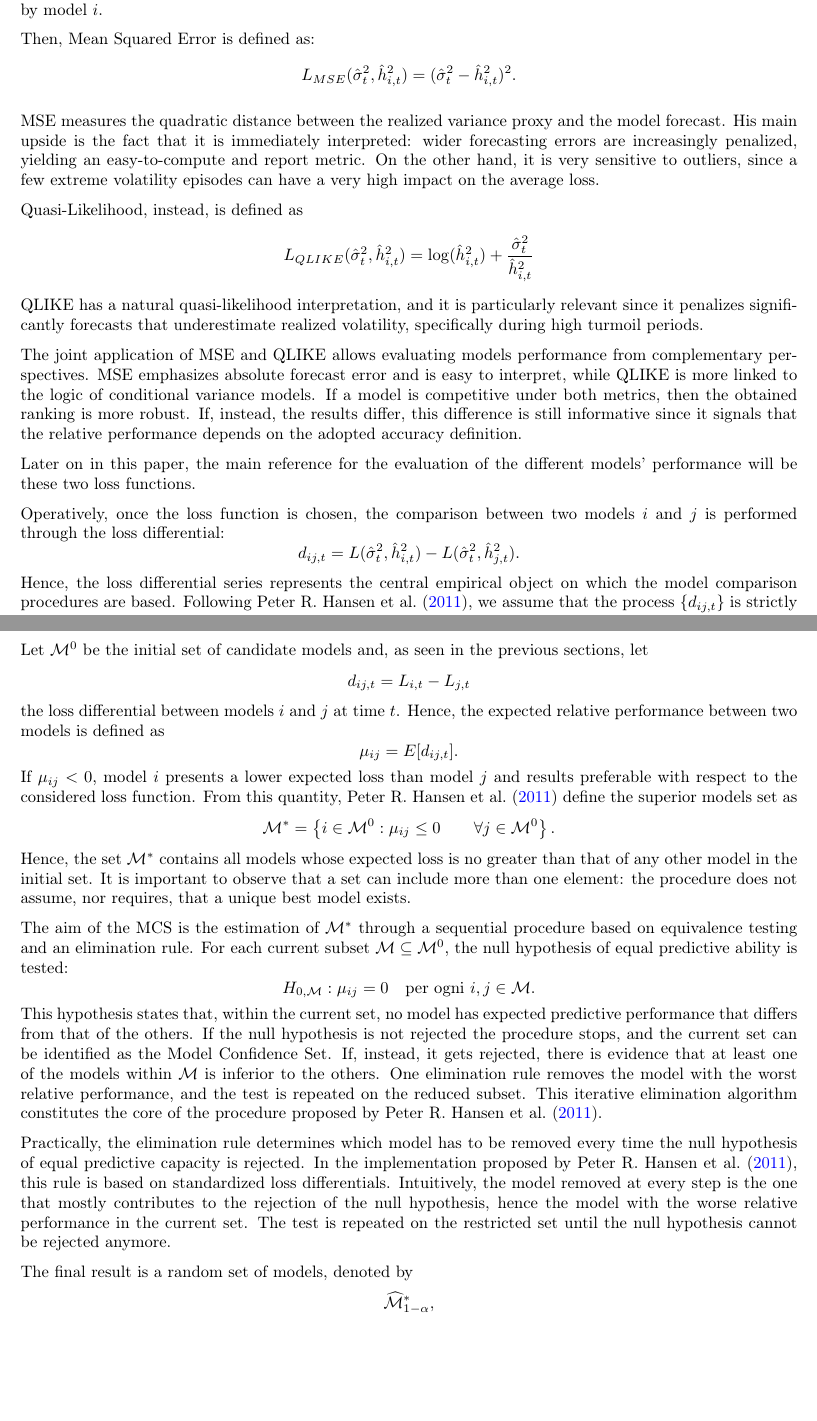
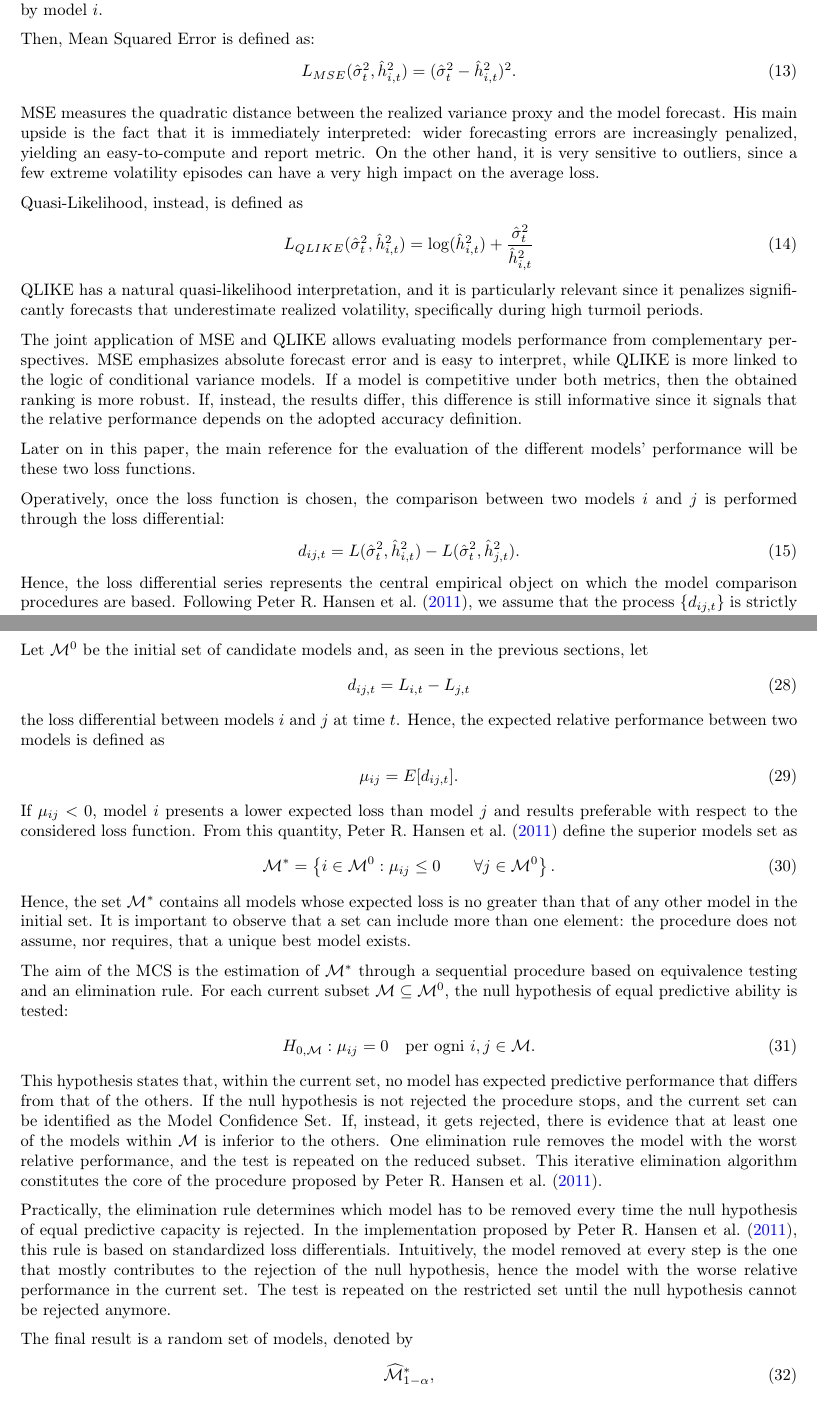
Before and after one commit to donn-majidi/sfclubunibo-arch-fv, a LaTeX document (docs/tex/A Guide to Forecast-Validation for Evaluating Models of Time-Series Data With Conditional Heteroskedasticity - V3.tex): two parts of pages 8 and 11 of 15, joined at a grey line, cut so that both start at the same text, the shorter picture padded with empty space. Compiled offline with pdfLaTeX.

Commit message:
Section 3 changes
modified \[ with \begin{align}

```diff
--- a/docs/tex/A Guide to Forecast-Validation for Evaluating Models of Time-Series Data With Conditional Heteroskedasticity - V3.tex
+++ b/docs/tex/A Guide to Forecast-Validation for Evaluating Models of Time-Series Data With Conditional Heteroskedasticity - V3.tex
@@ -221,22 +221,22 @@ backend=biber
 	Formally, let $\hat{\sigma}_t^2$ be an ex-post observable proxy, and let $\hat{h}_{i,t}$ denote the conditional variance forecast produced by model $i$.
 
 	Then, Mean Squared Error is defined as:
-	\[
+	\begin{align}
 	L_{MSE}(\hat{\sigma}_t^2,\hat{h}_{i,t}^2)
 	=
 	(\hat{\sigma}_t^2-\hat{h}_{i,t}^2)^2.
-	\]
+	\end{align}
 
 	MSE measures the quadratic distance between the realized variance proxy and the model forecast. His main upside is the fact that it is immediately interpreted: wider forecasting errors are increasingly penalized, yielding an easy-to-compute and report metric. On the other hand, it is very sensitive to outliers, since a few extreme volatility episodes can have a very high impact on the average loss.
 
 	Quasi-Likelihood, instead, is defined as
-	\[
+	\begin{align}
 	L_{QLIKE}(\hat{\sigma}_t^2,\hat{h}_{i,t}^2)
 	=
 	\log(\hat{h}_{i,t}^2)
 	+
 	\frac{\hat{\sigma}_t^2}{\hat{h}_{i,t}^2}
-	\]
+	\end{align}
 	QLIKE has a natural quasi-likelihood interpretation, and it is particularly relevant since it penalizes significantly forecasts that underestimate realized volatility, specifically during high turmoil periods.
 
 	The joint application of MSE and QLIKE allows evaluating models performance from complementary perspectives. MSE emphasizes absolute forecast error and is easy to interpret, while QLIKE is more linked to the logic of conditional variance models. If a model is competitive under both metrics, then the obtained ranking is more robust. If, instead, the results differ, this difference is still informative since it signals that the relative performance depends on the adopted accuracy definition.
@@ -244,13 +244,13 @@ backend=biber
 	Later on in this paper, the main reference for the evaluation of the different models' performance will be these two loss functions.
 
 	Operatively, once the loss function is chosen, the comparison between two models $i$ and $j$ is performed through the loss differential:
-	\[
+	\begin{align}
 	d_{ij,t}
 	=
 	L(\hat{\sigma}_t^2,\hat{h}_{i,t}^2)
 	-
 	L(\hat{\sigma}_t^2,\hat{h}_{j,t}^2).
-	\]
+	\end{align}
 	Hence, the loss differential series represents the central empirical object on which the model comparison procedures are based. Following \textcite{HANSENLUNDE_NASON2011}, we assume that the process $\{d_{ij,t}\}$ is strictly stationary with finite moments and satisfies an $\alpha$-mixing condition. Importantly, these assumptions are imposed on the loss differentials rather than directly on the individual loss processes themselves. Consequently, certain forms of structural instability and nonstationarity may still be admissible, provided that they affect competing models in a sufficiently similar manner so that the stationarity of the loss differential process is preserved.
 
 	\subsection{Stepwise Multiple Testing}\label{sec:stepwise-testing}
@@ -388,16 +388,16 @@ backend=biber
 	The Model Confidence Set (MCS) procedure, introduced by \textcite{HANSENLUNDE_NASON2011}, deals with this problem by substituting the search for a single best model with the construction of a set of models that can include the best one or ones, at a fixed confidence level. The authors describe the MCS as the equivalent, within the problem of model selection, of a confidence interval for a parameter: when data are very informative, the final set can include few models and even reduce to just one; when, instead, data are less informative, the set remains broader, reflecting the inability to cleanly distinguish between the competing alternatives.\parencite{HANSENLUNDE_NASON2011}
 
 	Let $\mathcal{M}^0$ be the initial set of candidate models and, as seen in the previous sections, let
-	\[
+	\begin{align}
 	d_{ij,t}=L_{i,t}-L_{j,t}
-	\]
+	\end{align}
 	the loss differential between models $i$ and $j$ at time $t$.
 	Hence, the expected relative performance between two models is defined as
-	\[
+	\begin{align}
 	\mu_{ij}=E[d_{ij,t}].
-	\]
+	\end{align}
 	If $\mu_{ij}<0$, model $i$ presents a lower expected loss than model $j$ and results preferable with respect to the considered loss function. From this quantity, \textcite{HANSENLUNDE_NASON2011} define the superior models set as
-	\[
+	\begin{align}
 	\mathcal{M}^*
 	=
 	\left\{
@@ -405,21 +405,21 @@ backend=biber
 	\mu_{ij}\leq 0
 	\quad\quad \forall j \in \mathcal{M}^0
 	\right\}.
-	\]
+	\end{align}
 	Hence, the set $\mathcal{M}^*$ contains all models whose expected loss is no greater than that of any other model in the initial set. It is important to observe that a set can include more than one element: the procedure does not assume, nor requires, that a unique best model exists.
 
 	The aim of the MCS is the estimation of $\mathcal{M}^*$ through a sequential procedure based on equivalence testing and an elimination rule. For each current subset $\mathcal{M}\subseteq\mathcal{M}^0$, the null hypothesis of equal predictive ability is tested:
-	\[
+	\begin{align}
 	H_{0,\mathcal{M}}:
 	\mu_{ij}=0
 	\quad \text{per ogni } i,j\in\mathcal{M}.
-	\]
+	\end{align}
 	This hypothesis states that, within the current set, no model has expected predictive performance that differs from that of the others. If the null hypothesis is not rejected the procedure stops, and the current set can be identified as the Model Confidence Set. If, instead, it gets rejected, there is evidence that at least one of the models within $\mathcal{M}$ is inferior to the others. One elimination rule removes the model with the worst relative performance, and the test is repeated on the reduced subset. This iterative elimination algorithm constitutes the core of the procedure proposed by \textcite{HANSENLUNDE_NASON2011}.
 
 	Practically, the elimination rule determines which model has to be removed every time the null hypothesis of equal predictive capacity is rejected. In the implementation proposed by \textcite{HANSENLUNDE_NASON2011}, this rule is based on standardized loss differentials. Intuitively, the model removed at every step is the one that mostly contributes to the rejection of the null hypothesis, hence the model with the worse relative performance in the current set. The test is repeated on the restricted set until the null hypothesis cannot be rejected anymore.
 
 	The final result is a random set of models, denoted by
-	\[
+	\begin{align}
 	\widehat{\mathcal{M}}^{*}_{1-\alpha},
-	\]
+	\end{align}
 	built in such a way to contain the real superior models subset with probability at least equal to $1-\alpha$ in an asymptotic sense:
```
Also changed, not shown: docs/tex/A Guide to Forecast-Validation for Evaluating Models of Time-Series Data With Conditional Heteroskedasticity - V3.pdf, docs/tex/A Guide to Forecast-Validation for Evaluating Models of Time-Series Data With Conditional Heteroskedasticity - V3.tex (4 more changed lines), 3 other files.
